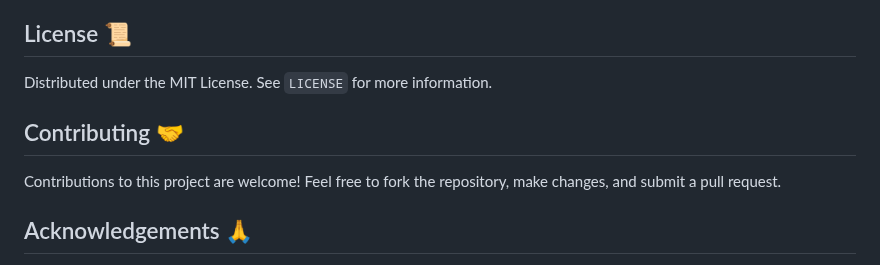
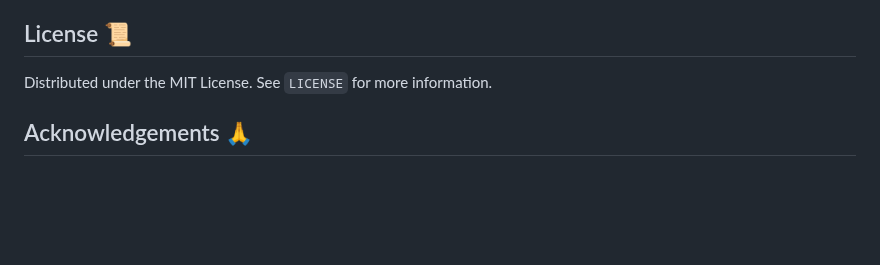
Before and after one commit to SohamAmipara/Email-Regex-Validation-Web-App-Deployment-on-AWS-A-Learning-Tool-for-Developers, a Markdown page: README.md, the part around the change. Drawn GitHub-style; blank space fills up the shorter version.

```diff
--- a/README.md
+++ b/README.md
@@ -66,10 +66,6 @@ Don't forget to give the project a star! ⭐ Thanks again!
 
 Distributed under the MIT License. See `LICENSE` for more information.
 
-## Contributing 🤝
-
-Contributions to this project are welcome! Feel free to fork the repository, make changes, and submit a pull request.
-
 ## Acknowledgements 🙏
 
 - [Flask](https://flask.palletsprojects.com/)
```
